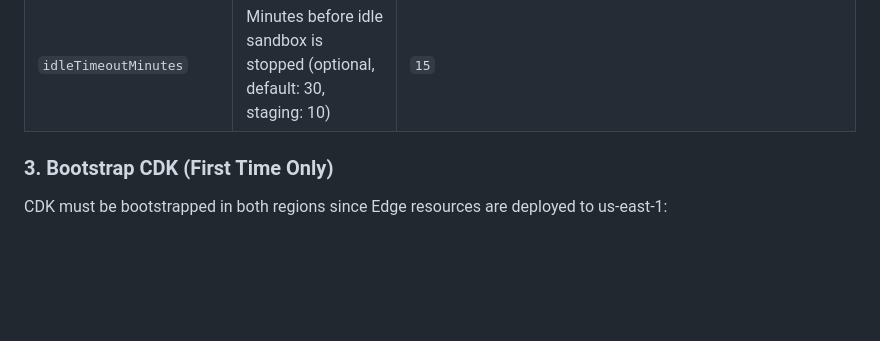
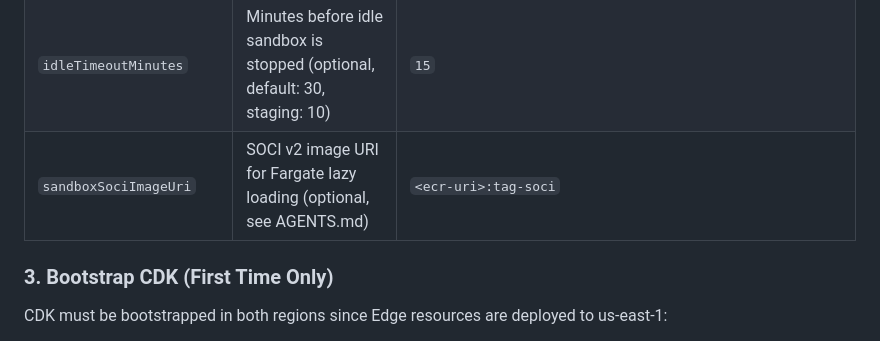
Before and after one commit to zxkane/openhands-infra, a Markdown page: README.md, the part around the change. GitHub-like rendering; blank space fills up the shorter version.

```diff
--- a/README.md
+++ b/README.md
@@ -78,6 +78,7 @@ Required context parameters:
 | `skipS3Endpoint` | Skip S3 Gateway endpoint if VPC already has one (optional) | `true` |
 | `warmPoolSize` | Number of pre-warmed sandbox Fargate tasks (optional, default: 2) | `3` |
 | `idleTimeoutMinutes` | Minutes before idle sandbox is stopped (optional, default: 30, staging: 10) | `15` |
+| `sandboxSociImageUri` | SOCI v2 image URI for Fargate lazy loading (optional, see AGENTS.md) | `<ecr-uri>:tag-soci` |
 
 ### 3. Bootstrap CDK (First Time Only)
 
```
Also changed, not shown: AGENTS.md (+52 -0 lines).
